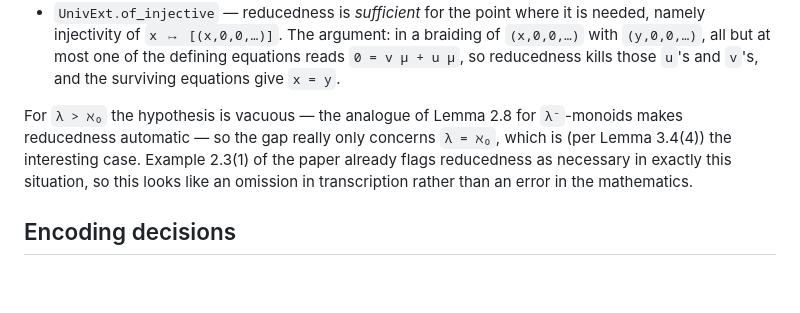
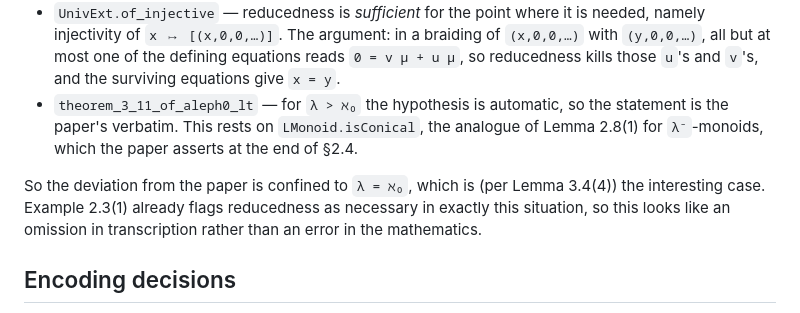
Before and after one commit to dansme/formalization-kappa-monoid-paper, a Markdown page: README.md, the part around one of its changes. Drawn GitHub-style; blank space fills up the shorter version.

```diff
--- a/README.md
+++ b/README.md
@@ -40,12 +70,14 @@ The formalisation therefore adds `IsConical X` (= reduced, = conical) to
   namely injectivity of `x ↦ [(x,0,0,…)]`. The argument: in a braiding of `(x,0,0,…)` with
   `(y,0,0,…)`, all but at most one of the defining equations reads `0 = v μ + u μ`, so
   reducedness kills those `u`'s and `v`'s, and the surviving equations give `x = y`.
+* `theorem_3_11_of_aleph0_lt` — for `λ > ℵ₀` the hypothesis is automatic, so the statement is
+  the paper's verbatim. This rests on `LMonoid.isConical`, the analogue of Lemma 2.8(1) for
+  `λ⁻`-monoids, which the paper asserts at the end of §2.4.
 
-For `λ > ℵ₀` the hypothesis is vacuous — the analogue of Lemma 2.8 for `λ⁻`-monoids makes
-reducedness automatic — so the gap really only concerns `λ = ℵ₀`, which is (per Lemma 3.4(4))
-the interesting case. Example 2.3(1) of the paper already flags reducedness as necessary in
-exactly this situation, so this looks like an omission in transcription rather than an
-error in the mathematics.
+So the deviation from the paper is confined to `λ = ℵ₀`, which is (per Lemma 3.4(4)) the
+interesting case. Example 2.3(1) already flags reducedness as necessary in exactly this
+situation, so this looks like an omission in transcription rather than an error in the
+mathematics.
 
 ## Encoding decisions
 
```
Also changed, not shown: other parts of README.md (+42 -12 lines), SECTION2-PLAN.md (+4 -0 lines).
